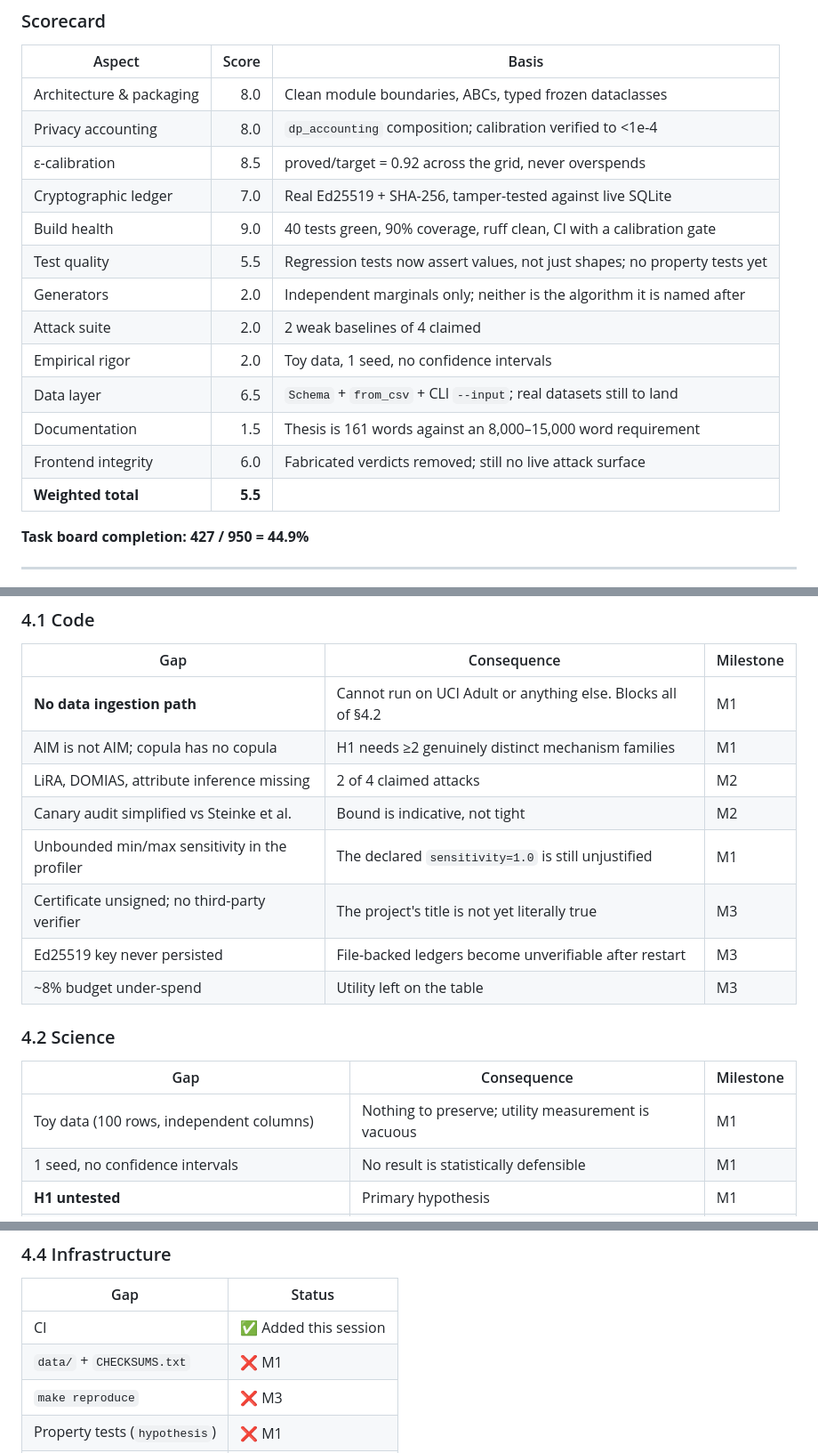
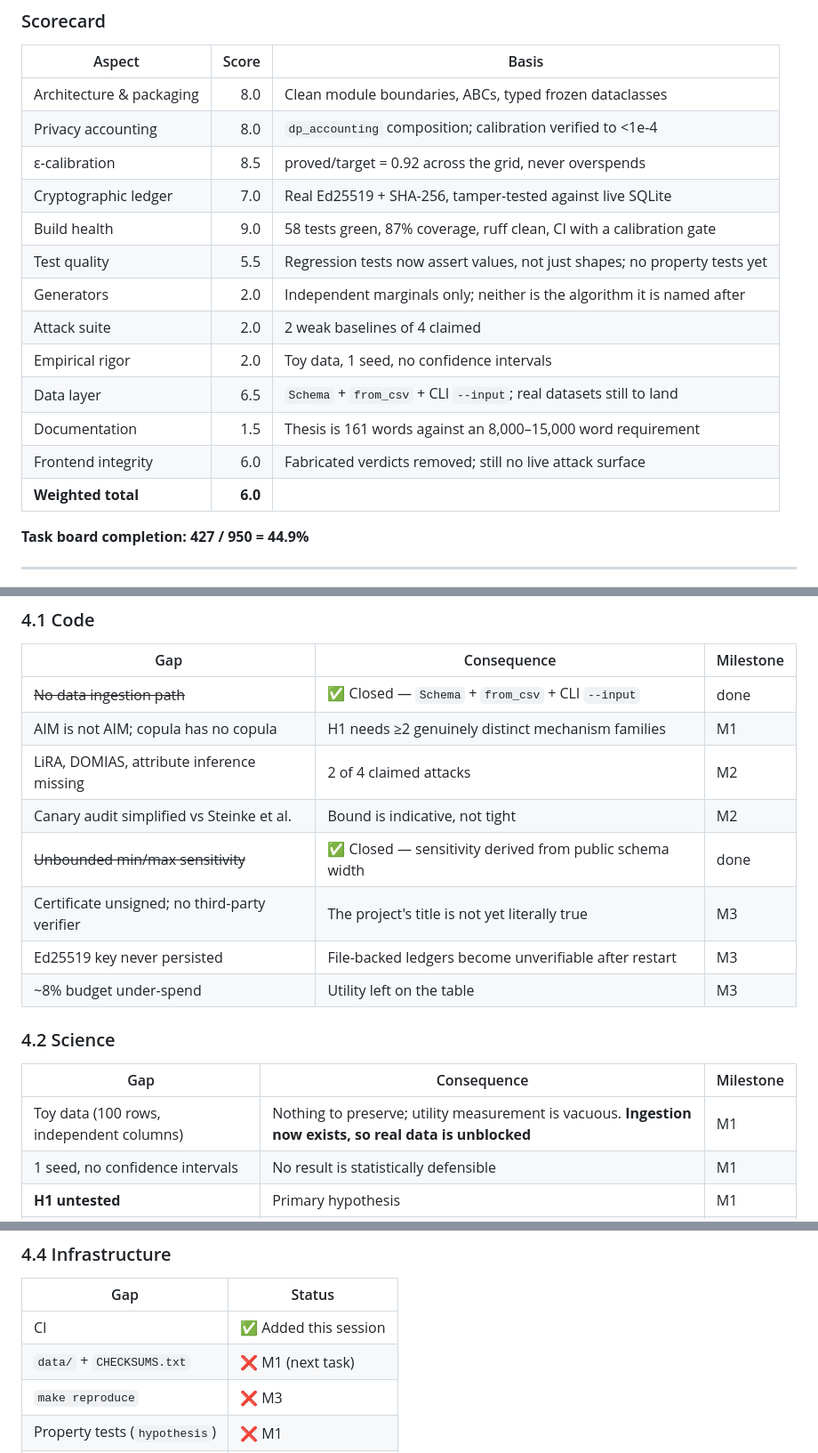
Before and after one commit to rajmodi262/SynthProof, a Markdown page: docs/AUDIT_AND_ROADMAP.md, 3 parts joined by grey strips. Shown at 89% size. Rendered like a GitHub page.

Commit message:
Fix stale rows in the audit doc for internal consistency
Build-health row, weighted total, and the two now-closed gaps in section 4.1 still
carried pre-session figures.

Co-Authored-By: Claude Opus 5 <noreply@anthropic.com>

```diff
--- a/docs/AUDIT_AND_ROADMAP.md
+++ b/docs/AUDIT_AND_ROADMAP.md
@@ -27,7 +27,7 @@
 | Privacy accounting | 8.0 | `dp_accounting` composition; calibration verified to <1e-4 |
 | ε-calibration | 8.5 | proved/target = 0.92 across the grid, never overspends |
 | Cryptographic ledger | 7.0 | Real Ed25519 + SHA-256, tamper-tested against live SQLite |
-| Build health | 9.0 | 40 tests green, 90% coverage, ruff clean, CI with a calibration gate |
+| Build health | 9.0 | 58 tests green, 87% coverage, ruff clean, CI with a calibration gate |
 | Test quality | 5.5 | Regression tests now assert values, not just shapes; no property tests yet |
 | Generators | 2.0 | Independent marginals only; neither is the algorithm it is named after |
 | Attack suite | 2.0 | 2 weak baselines of 4 claimed |
@@ -35,7 +35,7 @@
 | Data layer | 6.5 | `Schema` + `from_csv` + CLI `--input`; real datasets still to land |
 | Documentation | 1.5 | Thesis is 161 words against an 8,000–15,000 word requirement |
 | Frontend integrity | 6.0 | Fabricated verdicts removed; still no live attack surface |
-| **Weighted total** | **5.5** | |
+| **Weighted total** | **6.0** | |
 
 **Task board completion: 427 / 950 = 44.9%**
 
@@ -100,11 +100,11 @@ regresses, every certificate the project emits becomes false, so it gets its own
 
 | Gap | Consequence | Milestone |
 |---|---|---|
-| **No data ingestion path** | Cannot run on UCI Adult or anything else. Blocks all of §4.2 | M1 |
+| ~~No data ingestion path~~ | ✅ Closed — `Schema` + `from_csv` + CLI `--input` | done |
 | AIM is not AIM; copula has no copula | H1 needs ≥2 genuinely distinct mechanism families | M1 |
 | LiRA, DOMIAS, attribute inference missing | 2 of 4 claimed attacks | M2 |
 | Canary audit simplified vs Steinke et al. | Bound is indicative, not tight | M2 |
-| Unbounded min/max sensitivity in the profiler | The declared `sensitivity=1.0` is still unjustified | M1 |
+| ~~Unbounded min/max sensitivity~~ | ✅ Closed — sensitivity derived from public schema width | done |
 | Certificate unsigned; no third-party verifier | The project's title is not yet literally true | M3 |
 | Ed25519 key never persisted | File-backed ledgers become unverifiable after restart | M3 |
 | ~8% budget under-spend | Utility left on the table | M3 |
@@ -113,7 +113,7 @@ regresses, every certificate the project emits becomes false, so it gets its own
 
 | Gap | Consequence | Milestone |
 |---|---|---|
-| Toy data (100 rows, independent columns) | Nothing to preserve; utility measurement is vacuous | M1 |
+| Toy data (100 rows, independent columns) | Nothing to preserve; utility measurement is vacuous. **Ingestion now exists, so real data is unblocked** | M1 |
 | 1 seed, no confidence intervals | No result is statistically defensible | M1 |
 | **H1 untested** | Primary hypothesis | M1 |
 | **H2 not started** — no subgroup code exists | The most publishable result in the project | M2 |
@@ -134,7 +134,7 @@ regresses, every certificate the project emits becomes false, so it gets its own
 | Gap | Status |
 |---|---|
 | CI | ✅ Added this session |
-| `data/` + `CHECKSUMS.txt` | ❌ M1 |
+| `data/` + `CHECKSUMS.txt` | ❌ M1 (next task) |
 | `make reproduce` | ❌ M3 |
 | Property tests (`hypothesis`) | ❌ M1 |
 | Differential test vs `autodp` | ❌ M2 |
```
Also changed, not shown: other parts of docs/AUDIT_AND_ROADMAP.md (+1 -1 lines).
